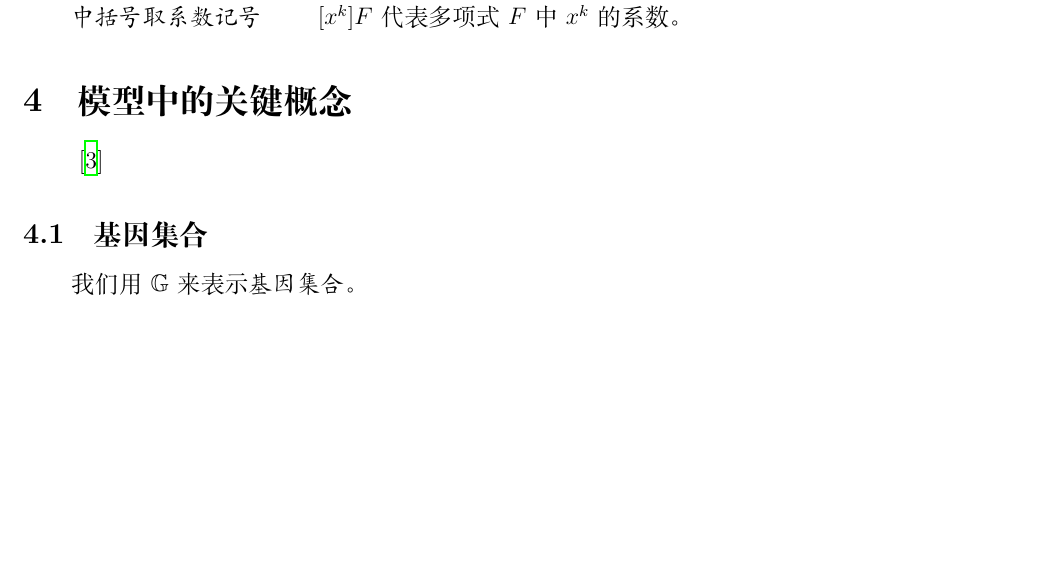
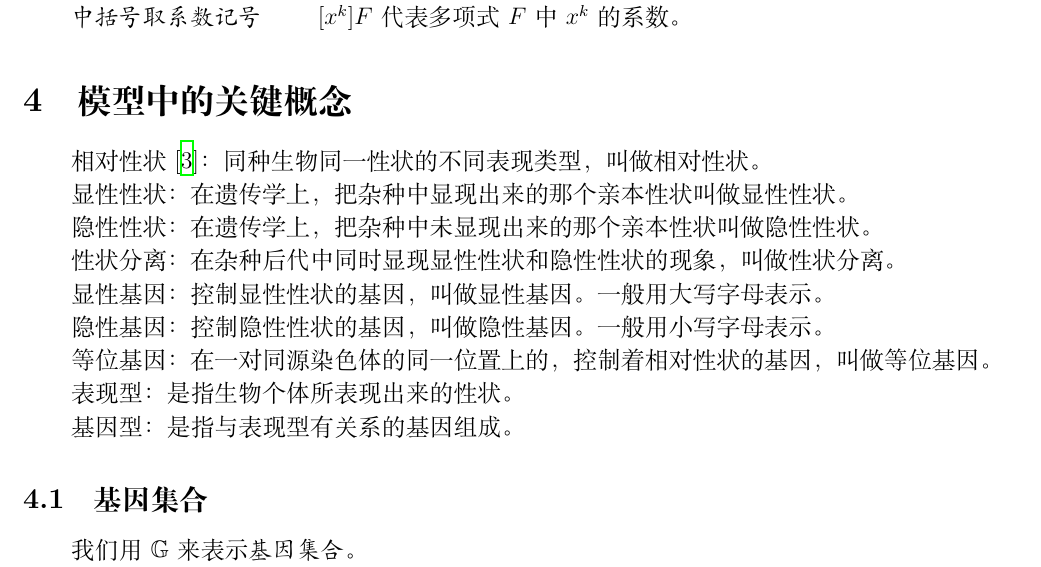
Before and after one commit to Shenzhen-Middle-School-OI-team/QGeneCal, a LaTeX paper (essay/essay.tex): part of page 6 of 34, cut so that both start at the same text, the shorter picture padded with empty space. Compiled offline with XeLaTeX.

Commit message:
加上生物学概念的定义

```diff
--- a/essay/essay.tex
+++ b/essay/essay.tex
@@ -143,7 +143,25 @@ $(\frac{2}{3}x^{\text{A}}+\frac{1}{3} x^{\text{a}})(\frac{1}{2}x^{\text{B}}+\fra
 \section{模型中的关键概念}
 
 % 此处是否应有生物学中配子,基因型,表现型等等的定义?
-\cite{2009陈阅增普通生物学}
+
+相对性状\cite{2009陈阅增普通生物学}：同种生物同一性状的不同表现类型，叫做相对性状。
+
+显性性状：在遗传学上，把杂种中显现出来的那个亲本性状叫做显性性状。
+
+隐性性状：在遗传学上，把杂种中未显现出来的那个亲本性状叫做隐性性状。
+
+性状分离：在杂种后代中同时显现显性性状和隐性性状的现象，叫做性状分离。
+
+显性基因：控制显性性状的基因，叫做显性基因。一般用大写字母表示。
+
+隐性基因：控制隐性性状的基因，叫做隐性基因。一般用小写字母表示。
+
+等位基因：在一对同源染色体的同一位置上的，控制着相对性状的基因，叫做等位基因。
+
+表现型：是指生物个体所表现出来的性状。
+
+基因型：是指与表现型有关系的基因组成。
+
 
 \subsection{基因集合}
 
```
Also changed, not shown: essay/mybib.bib (+2 -2 lines), essay/essay.pdf, essay/essay.tex (2 more changed lines).
